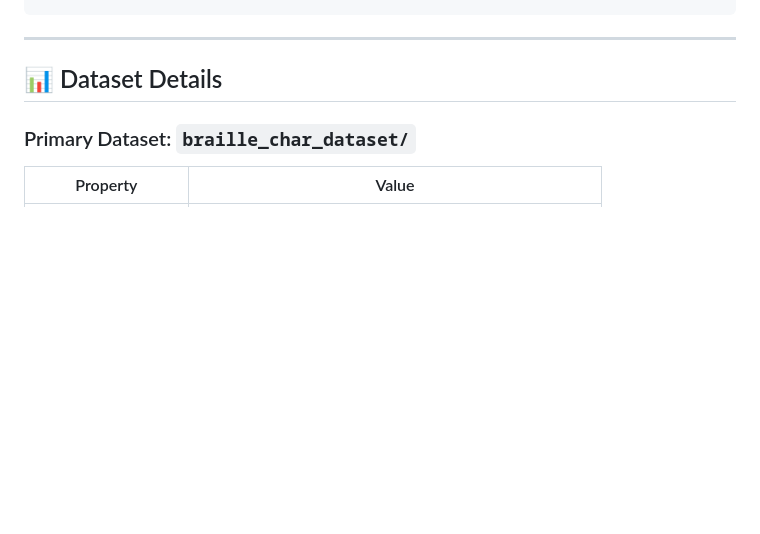
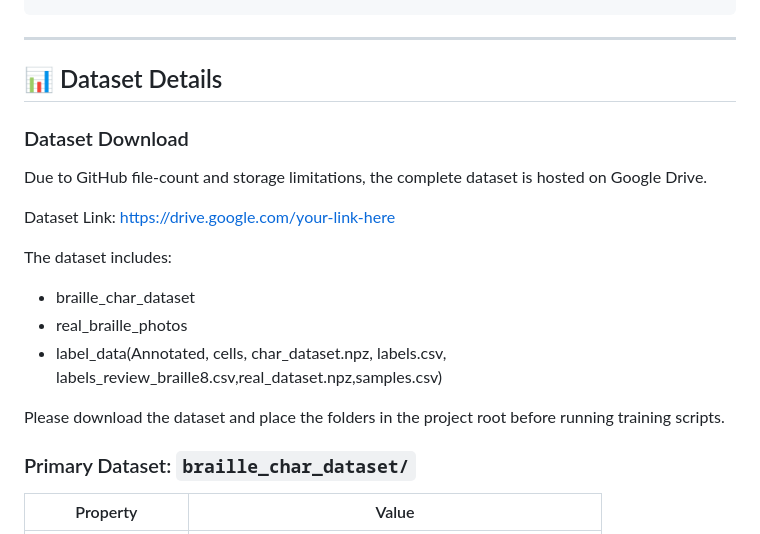
Before and after one commit to Akankshakundu/SPARSH-Tactile-Intelligence, a Markdown page: README.md, the part around the change. Drawn GitHub-style; blank space fills up the shorter version.

```diff
--- a/README.md
+++ b/README.md
@@ -155,6 +155,21 @@ python inference.py --source sample_inputs/test_braille.jpg --weights backend/mo
 ---
 
 ## 📊 Dataset Details
+
+### Dataset Download
+
+Due to GitHub file-count and storage limitations, the complete dataset is hosted on Google Drive.
+
+Dataset Link:
+https://drive.google.com/your-link-here
+
+The dataset includes:
+
+* braille_char_dataset
+* real_braille_photos
+* label_data(Annotated, cells, char_dataset.npz, labels.csv, labels_review_braille8.csv,real_dataset.npz,samples.csv)
+
+Please download the dataset and place the folders in the project root before running training scripts.
 
 ### Primary Dataset: `braille_char_dataset/`
 
```
